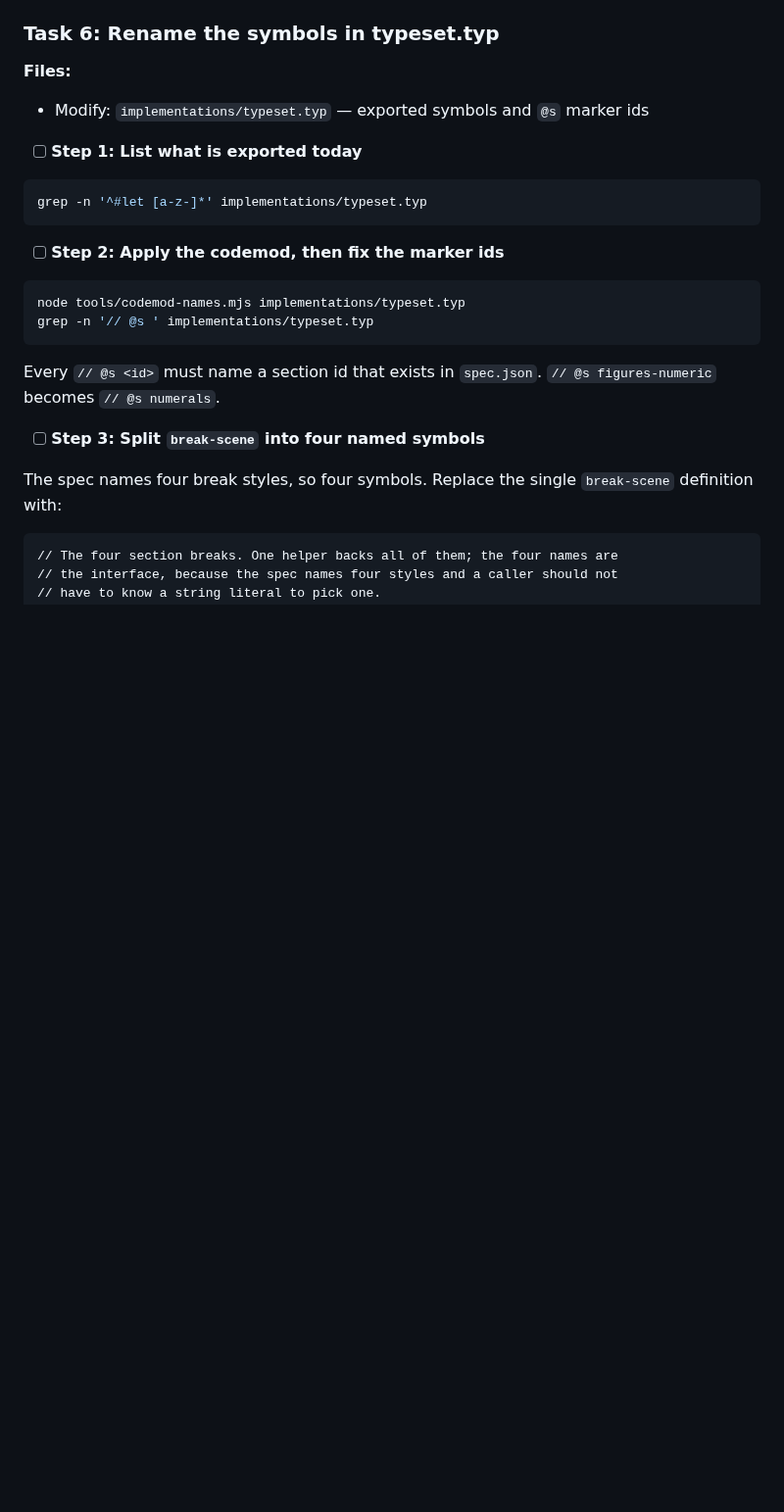
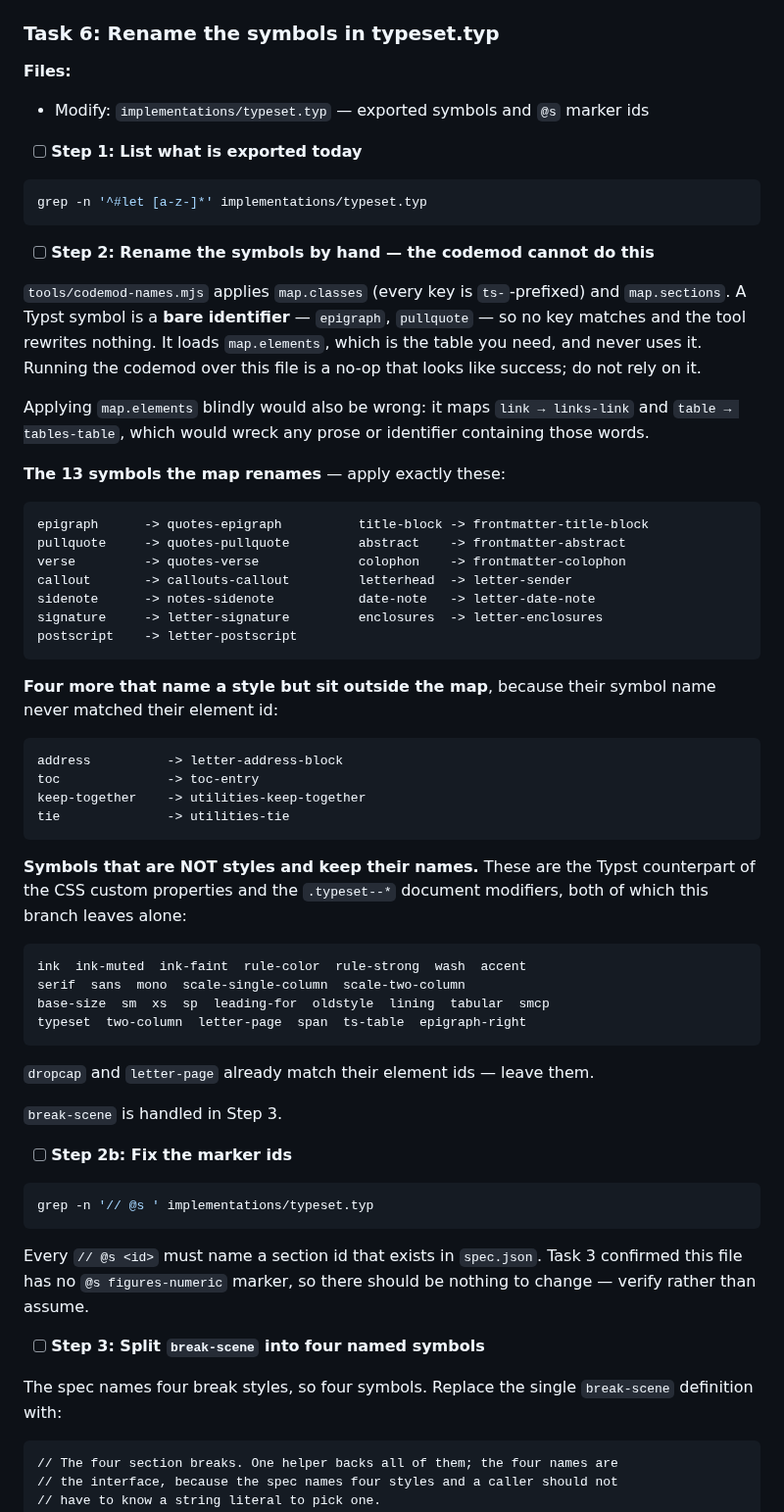
Before and after one commit to adilsoncarvalho/typeset.adilsoncarvalho.com, a Markdown page: docs/plans/2026-09-11-named-styles.md, the part around one of its changes. Shown at 98% size. Rendered like a GitHub page; blank space fills up the shorter version.

Commit message:
docs(plans): Task 6 renames Typst symbols by hand, not by codemod
The codemod applies map.classes, whose every key is ts-prefixed, and
map.sections. A Typst symbol is a bare identifier, so nothing matches and
the tool rewrites nothing — the plan's 'apply the codemod' step was a
no-op that would have read as success. The table it needs is map.elements,
which the tool loads and never uses, and which cannot be applied blindly
because it maps link to links-link and table to tables-table.

Task 6 now carries the explicit symbol table: 13 renames from the map,
4 whose symbol name never matched their element id, and 26 tokens and
entry points that are not styles and keep their names.

Co-Authored-By: Claude Opus 5 (1M context) <noreply@anthropic.com>

````diff
--- a/docs/plans/2026-09-11-named-styles.md
+++ b/docs/plans/2026-09-11-named-styles.md
@@ -784,14 +784,53 @@ over a document to migrate it."
 grep -n '^#let [a-z-]*' implementations/typeset.typ
 ```
 
-- [ ] **Step 2: Apply the codemod, then fix the marker ids**
+- [ ] **Step 2: Rename the symbols by hand — the codemod cannot do this**
+
+`tools/codemod-names.mjs` applies `map.classes` (every key is `ts-`-prefixed) and `map.sections`. A Typst symbol is a **bare identifier** — `epigraph`, `pullquote` — so no key matches and the tool rewrites nothing. It loads `map.elements`, which is the table you need, and never uses it. Running the codemod over this file is a no-op that looks like success; do not rely on it.
+
+Applying `map.elements` blindly would also be wrong: it maps `link → links-link` and `table → tables-table`, which would wreck any prose or identifier containing those words.
+
+**The 13 symbols the map renames** — apply exactly these:
+
+```
+epigraph      -> quotes-epigraph          title-block -> frontmatter-title-block
+pullquote     -> quotes-pullquote         abstract    -> frontmatter-abstract
+verse         -> quotes-verse             colophon    -> frontmatter-colophon
+callout       -> callouts-callout         letterhead  -> letter-sender
+sidenote      -> notes-sidenote           date-note   -> letter-date-note
+signature     -> letter-signature         enclosures  -> letter-enclosures
+postscript    -> letter-postscript
+```
+
+**Four more that name a style but sit outside the map**, because their symbol name never matched their element id:
+
+```
+address          -> letter-address-block
+toc              -> toc-entry
+keep-together    -> utilities-keep-together
+tie              -> utilities-tie
+```
+
+**Symbols that are NOT styles and keep their names.** These are the Typst counterpart of the CSS custom properties and the `.typeset--*` document modifiers, both of which this branch leaves alone:
+
+```
+ink  ink-muted  ink-faint  rule-color  rule-strong  wash  accent
+serif  sans  mono  scale-single-column  scale-two-column
+base-size  sm  xs  sp  leading-for  oldstyle  lining  tabular  smcp
+typeset  two-column  letter-page  span  ts-table  epigraph-right
+```
+
+`dropcap` and `letter-page` already match their element ids — leave them.
+
+`break-scene` is handled in Step 3.
+
+- [ ] **Step 2b: Fix the marker ids**
 
 ```bash
-node tools/codemod-names.mjs implementations/typeset.typ
 grep -n '// @s ' implementations/typeset.typ
 ```
 
-Every `// @s <id>` must name a section id that exists in `spec.json`. `// @s figures-numeric` becomes `// @s numerals`.
+Every `// @s <id>` must name a section id that exists in `spec.json`. Task 3 confirmed this file has no `@s figures-numeric` marker, so there should be nothing to change — verify rather than assume.
 
 - [ ] **Step 3: Split `break-scene` into four named symbols**
 
````
Also changed, not shown: other parts of docs/plans/2026-09-11-named-styles.md (+10 -0 lines).
